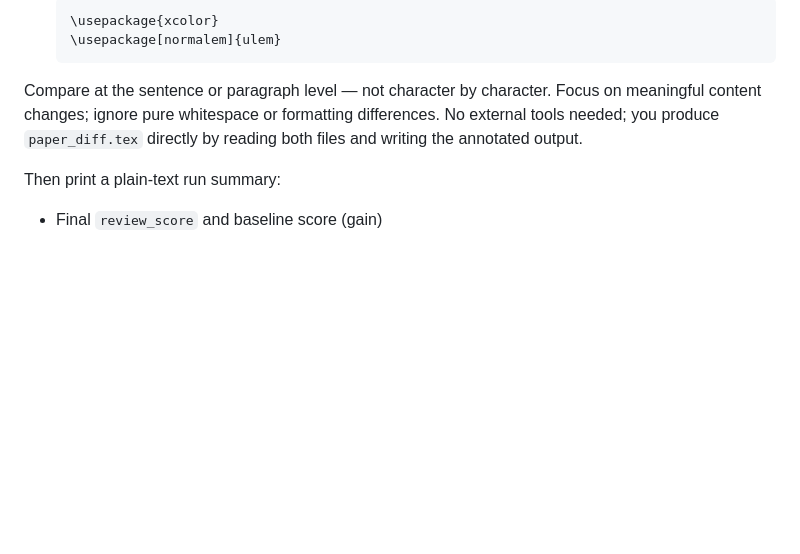
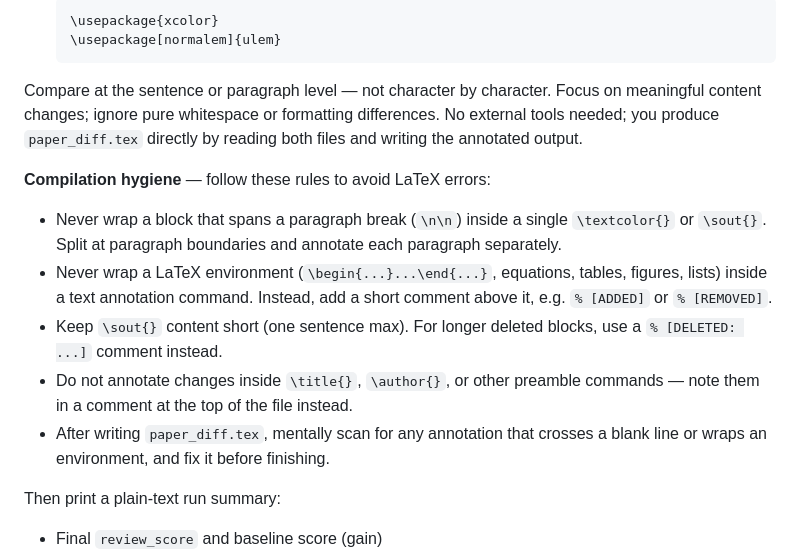
Before and after one commit to hjj194/autopaper, a Markdown page: program.md, the part around the change. GitHub-like rendering; blank space fills up the shorter version.

Commit message:
fix: compilation hygiene rules for paper_diff.tex generation
Prevent LaTeX errors from annotations that cross paragraph boundaries
or wrap environments. Split long blocks, use comments for equations/
tables/figures, cap sout length.

```diff
--- a/program.md
+++ b/program.md
@@ -198,6 +198,13 @@ Read `paper_original.tex` and `paper.tex`, compare them, and write `paper_diff.t
 
 Compare at the sentence or paragraph level — not character by character. Focus on meaningful content changes; ignore pure whitespace or formatting differences. No external tools needed; you produce `paper_diff.tex` directly by reading both files and writing the annotated output.
 
+**Compilation hygiene** — follow these rules to avoid LaTeX errors:
+- Never wrap a block that spans a paragraph break (`\n\n`) inside a single `\textcolor{}` or `\sout{}`. Split at paragraph boundaries and annotate each paragraph separately.
+- Never wrap a LaTeX environment (`\begin{...}...\end{...}`, equations, tables, figures, lists) inside a text annotation command. Instead, add a short comment above it, e.g. `% [ADDED]` or `% [REMOVED]`.
+- Keep `\sout{}` content short (one sentence max). For longer deleted blocks, use a `% [DELETED: ...]` comment instead.
+- Do not annotate changes inside `\title{}`, `\author{}`, or other preamble commands — note them in a comment at the top of the file instead.
+- After writing `paper_diff.tex`, mentally scan for any annotation that crosses a blank line or wraps an environment, and fix it before finishing.
+
 Then print a plain-text run summary:
 - Final `review_score` and baseline score (gain)
 - Total rounds run, total cost
```
